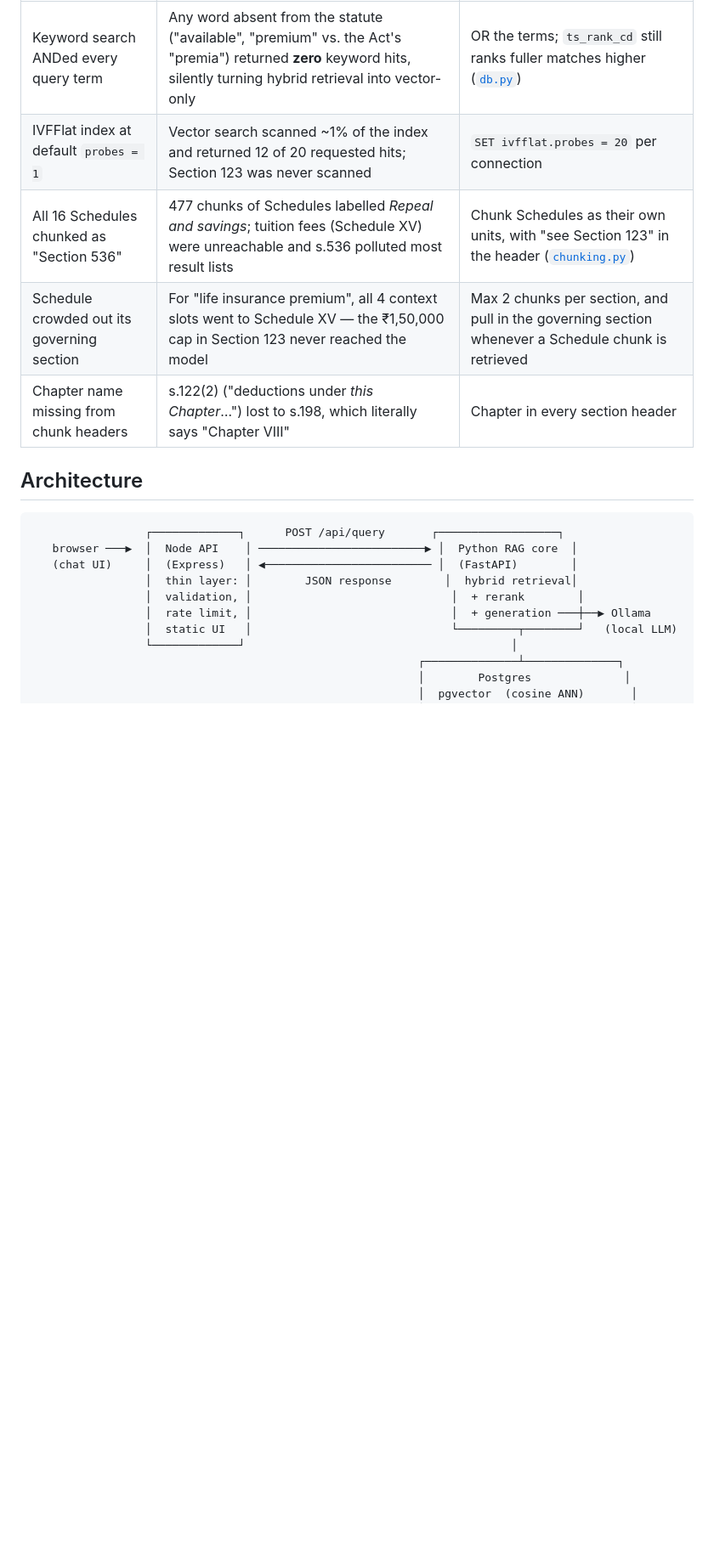
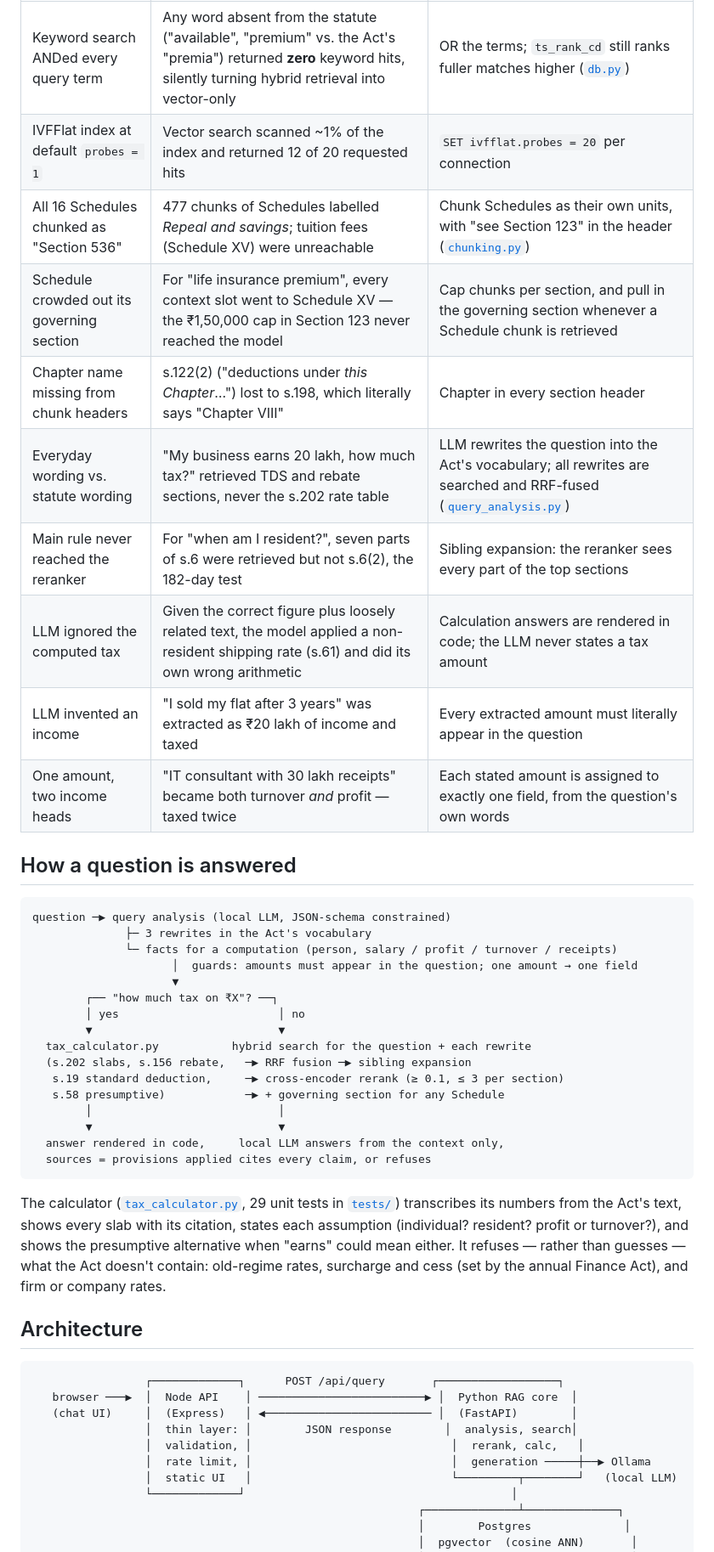
Before and after one commit to GopikrishnanSDE/RAG_LAW, a Markdown page: README.md, the part around one of its changes. Shown at 85% size. GitHub-like rendering; blank space fills up the shorter version.

````diff
--- a/README.md
+++ b/README.md
@@ -51,10 +56,44 @@ The eval is what surfaced them:
 | Bug | Symptom | Fix |
 |---|---|---|
 | Keyword search ANDed every query term | Any word absent from the statute ("available", "premium" vs. the Act's "premia") returned **zero** keyword hits, silently turning hybrid retrieval into vector-only | OR the terms; `ts_rank_cd` still ranks fuller matches higher ([`db.py`](rag_core/db.py)) |
-| IVFFlat index at default `probes = 1` | Vector search scanned ~1% of the index and returned 12 of 20 requested hits; Section 123 was never scanned | `SET ivfflat.probes = 20` per connection |
-| All 16 Schedules chunked as "Section 536" | 477 chunks of Schedules labelled *Repeal and savings*; tuition fees (Schedule XV) were unreachable and s.536 polluted most result lists | Chunk Schedules as their own units, with "see Section 123" in the header ([`chunking.py`](rag_core/chunking.py)) |
-| Schedule crowded out its governing section | For "life insurance premium", all 4 context slots went to Schedule XV — the ₹1,50,000 cap in Section 123 never reached the model | Max 2 chunks per section, and pull in the governing section whenever a Schedule chunk is retrieved |
+| IVFFlat index at default `probes = 1` | Vector search scanned ~1% of the index and returned 12 of 20 requested hits | `SET ivfflat.probes = 20` per connection |
+| All 16 Schedules chunked as "Section 536" | 477 chunks of Schedules labelled *Repeal and savings*; tuition fees (Schedule XV) were unreachable | Chunk Schedules as their own units, with "see Section 123" in the header ([`chunking.py`](rag_core/chunking.py)) |
+| Schedule crowded out its governing section | For "life insurance premium", every context slot went to Schedule XV — the ₹1,50,000 cap in Section 123 never reached the model | Cap chunks per section, and pull in the governing section whenever a Schedule chunk is retrieved |
 | Chapter name missing from chunk headers | s.122(2) ("deductions under *this Chapter*…") lost to s.198, which literally says "Chapter VIII" | Chapter in every section header |
+| Everyday wording vs. statute wording | "My business earns 20 lakh, how much tax?" retrieved TDS and rebate sections, never the s.202 rate table | LLM rewrites the question into the Act's vocabulary; all rewrites are searched and RRF-fused ([`query_analysis.py`](rag_core/query_analysis.py)) |
+| Main rule never reached the reranker | For "when am I resident?", seven parts of s.6 were retrieved but not s.6(2), the 182-day test | Sibling expansion: the reranker sees every part of the top sections |
+| LLM ignored the computed tax | Given the correct figure plus loosely related text, the model applied a non-resident shipping rate (s.61) and did its own wrong arithmetic | Calculation answers are rendered in code; the LLM never states a tax amount |
+| LLM invented an income | "I sold my flat after 3 years" was extracted as ₹20 lakh of income and taxed | Every extracted amount must literally appear in the question |
+| One amount, two income heads | "IT consultant with 30 lakh receipts" became both turnover *and* profit — taxed twice | Each stated amount is assigned to exactly one field, from the question's own words |
+
+## How a question is answered
+
+```
+question ─▶ query analysis (local LLM, JSON-schema constrained)
+              ├─ 3 rewrites in the Act's vocabulary
+              └─ facts for a computation (person, salary / profit / turnover / receipts)
+                     │  guards: amounts must appear in the question; one amount → one field
+                     ▼
+        ┌── "how much tax on ₹X"? ──┐
+        │ yes                        │ no
+        ▼                            ▼
+  tax_calculator.py           hybrid search for the question + each rewrite
+  (s.202 slabs, s.156 rebate,   ─▶ RRF fusion ─▶ sibling expansion
+   s.19 standard deduction,     ─▶ cross-encoder rerank (≥ 0.1, ≤ 3 per section)
+   s.58 presumptive)            ─▶ + governing section for any Schedule
+        │                            │
+        ▼                            ▼
+  answer rendered in code,     local LLM answers from the context only,
+  sources = provisions applied cites every claim, or refuses
+```
+
+The calculator ([`tax_calculator.py`](rag_core/tax_calculator.py), 29 unit
+tests in [`tests/`](tests/)) transcribes its numbers from the Act's text,
+shows every slab with its citation, states each assumption (individual?
+resident? profit or turnover?), and shows the presumptive alternative when
+"earns" could mean either. It refuses — rather than guesses — what the Act
+doesn't contain: old-regime rates, surcharge and cess (set by the annual
+Finance Act), and firm or company rates.
 
 ## Architecture
 
@@ -62,9 +101,9 @@ The eval is what surfaced them:
                  ┌─────────────┐      POST /api/query       ┌──────────────────┐
    browser ───▶  │  Node API    │ ─────────────────────────▶ │  Python RAG core  │
    (chat UI)     │  (Express)   │ ◀───────────────────────── │  (FastAPI)        │
-                 │  thin layer: │        JSON response        │  hybrid retrieval│
-                 │  validation, │                              │  + rerank        │
-                 │  rate limit, │                              │  + generation ───┼──▶ Ollama
+                 │  thin layer: │        JSON response        │  analysis, search│
+                 │  validation, │                              │  rerank, calc,   │
+                 │  rate limit, │                              │  generation ─────┼──▶ Ollama
                  │  static UI   │                              └─────────┬────────┘   (local LLM)
                  └─────────────┘                                        │
                                                           ┌──────────────┴──────────────┐
````
Also changed, not shown: other parts of README.md (+77 -58 lines), docs/screenshot-calculator.jpg (added), 3 other files.
